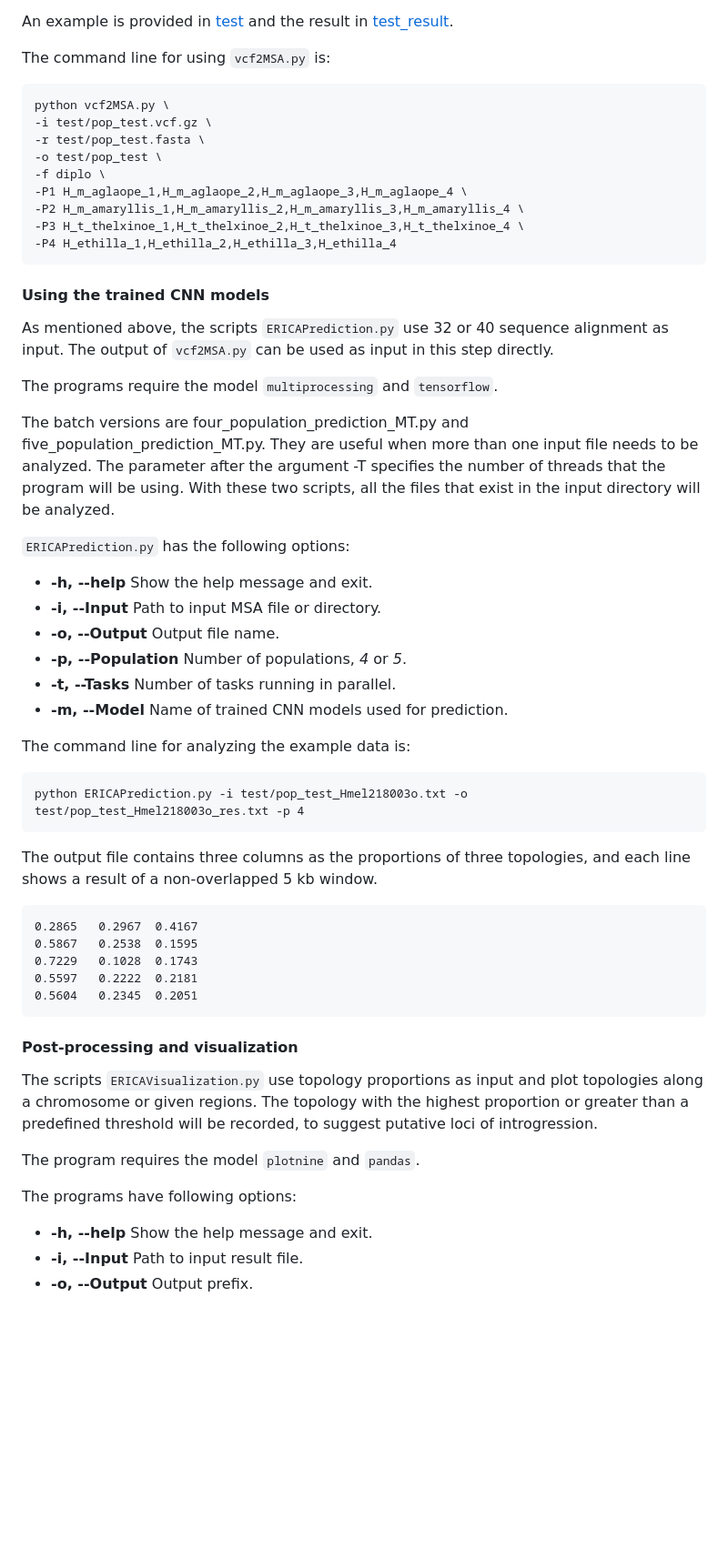
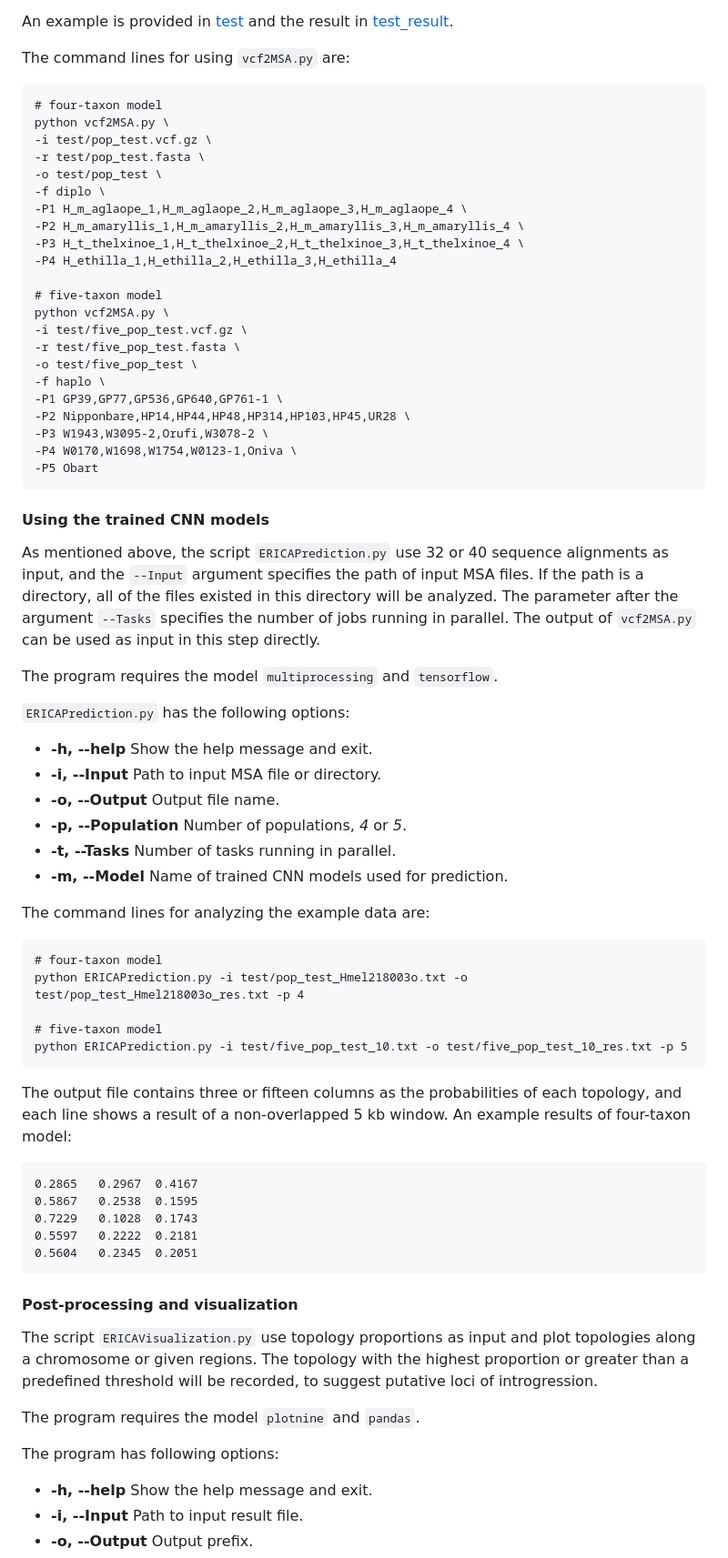
Before and after one commit to YuboZhangPKU/ERICA, a Markdown page: README.md, the part around one of its changes. Shown at 91% size. Drawn GitHub-style; blank space fills up the shorter version.

````diff
--- a/README.md
+++ b/README.md
@@ -144,8 +144,10 @@ Name of scaffolds to include (separated by commas), optional.
 
 An example is provided in [test](./test) and the result in [test_result](./test_result).
 
-The command line for using `vcf2MSA.py` is:
+The command lines for using `vcf2MSA.py` are:
+
 ```
+# four-taxon model
 python vcf2MSA.py \
 -i test/pop_test.vcf.gz \
 -r test/pop_test.fasta \
@@ -155,15 +157,26 @@ python vcf2MSA.py \
 -P2 H_m_amaryllis_1,H_m_amaryllis_2,H_m_amaryllis_3,H_m_amaryllis_4 \
 -P3 H_t_thelxinoe_1,H_t_thelxinoe_2,H_t_thelxinoe_3,H_t_thelxinoe_4 \
 -P4 H_ethilla_1,H_ethilla_2,H_ethilla_3,H_ethilla_4
+
+# five-taxon model
+python vcf2MSA.py \
+-i test/five_pop_test.vcf.gz \
+-r test/five_pop_test.fasta \
+-o test/five_pop_test \
+-f haplo \
+-P1 GP39,GP77,GP536,GP640,GP761-1 \
+-P2 Nipponbare,HP14,HP44,HP48,HP314,HP103,HP45,UR28 \
+-P3 W1943,W3095-2,Orufi,W3078-2 \
+-P4 W0170,W1698,W1754,W0123-1,Oniva \
+-P5 Obart
 ```
 
 #### Using the trained CNN models
 
-As mentioned above, the scripts `ERICAPrediction.py` use 32 or 40 sequence alignment as input. The output of `vcf2MSA.py` can be used as input in this step directly.
+As mentioned above, the script `ERICAPrediction.py` use 32 or 40 sequence alignments as input, and the `--Input` argument specifies the path of input MSA files. If the path is a directory, all of the files existed in this directory will be analyzed. The parameter after the argument `--Tasks` specifies the number of jobs running in parallel.
+The output of `vcf2MSA.py` can be used as input in this step directly.
 
-The programs require the model `multiprocessing` and `tensorflow`.
-
-The batch versions are four_population_prediction_MT.py and five_population_prediction_MT.py. They are useful when more than one input file needs to be analyzed. The parameter after the argument -T specifies the number of threads that the program will be using. With these two scripts, all the files that exist in the input directory will be analyzed.
+The program requires the model `multiprocessing` and `tensorflow`.
 
 
 `ERICAPrediction.py` has the following options:
@@ -180,11 +193,17 @@ Number of tasks running in parallel.
 - __-m, --Model__
 Name of trained CNN models used for prediction.
 
-The command line for analyzing the example data is:
+The command lines for analyzing the example data are:
 ```
+# four-taxon model
 python ERICAPrediction.py -i test/pop_test_Hmel218003o.txt -o test/pop_test_Hmel218003o_res.txt -p 4
+
+# five-taxon model
+python ERICAPrediction.py -i test/five_pop_test_10.txt -o test/five_pop_test_10_res.txt -p 5
 ```
-The output file contains three columns as the proportions of three topologies, and each line shows a result of a non-overlapped 5 kb window.
+
+The output file contains three or fifteen columns as the probabilities of each topology, and each line shows a result of a non-overlapped 5 kb window.
+An example results of four-taxon model:
 ```
 0.2865   0.2967  0.4167
 0.5867   0.2538  0.1595
@@ -195,11 +214,11 @@ The output file contains three columns as the proportions of three topologies, a
 
 #### Post-processing and visualization
 
-The scripts `ERICAVisualization.py` use topology proportions as input and plot topologies along a chromosome or given regions. The topology with the highest proportion or greater than a predefined threshold will be recorded, to suggest putative loci of introgression.
+The script `ERICAVisualization.py` use topology proportions as input and plot topologies along a chromosome or given regions. The topology with the highest proportion or greater than a predefined threshold will be recorded, to suggest putative loci of introgression.
 
 The program requires the model `plotnine` and `pandas`.
 
-The programs have following options:
+The program has following options:
 - __-h, --help__
 Show the help message and exit.
 - __-i, --Input__
````
Also changed, not shown: other parts of README.md (+17 -3 lines), test_result/pop_test_Hmel218003o_10k_Area.png (added), test_result/pop_test_Hmel218003o_10k_Line.png (added).
